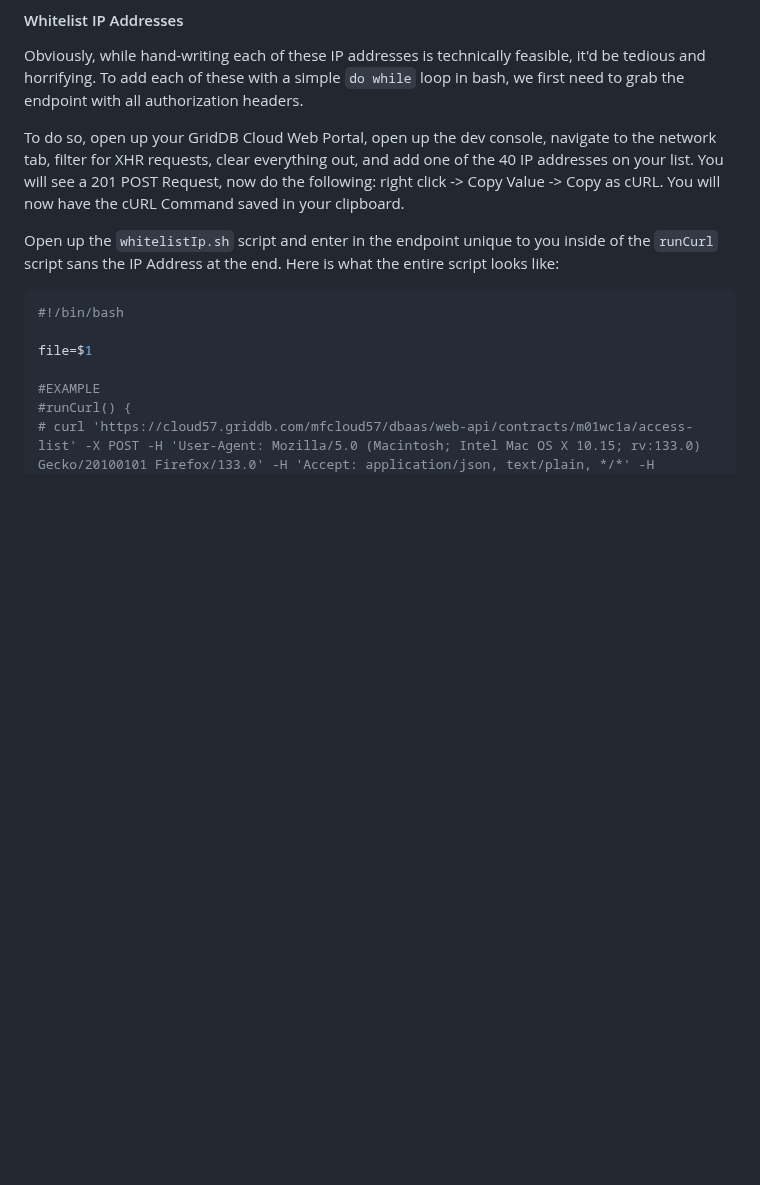
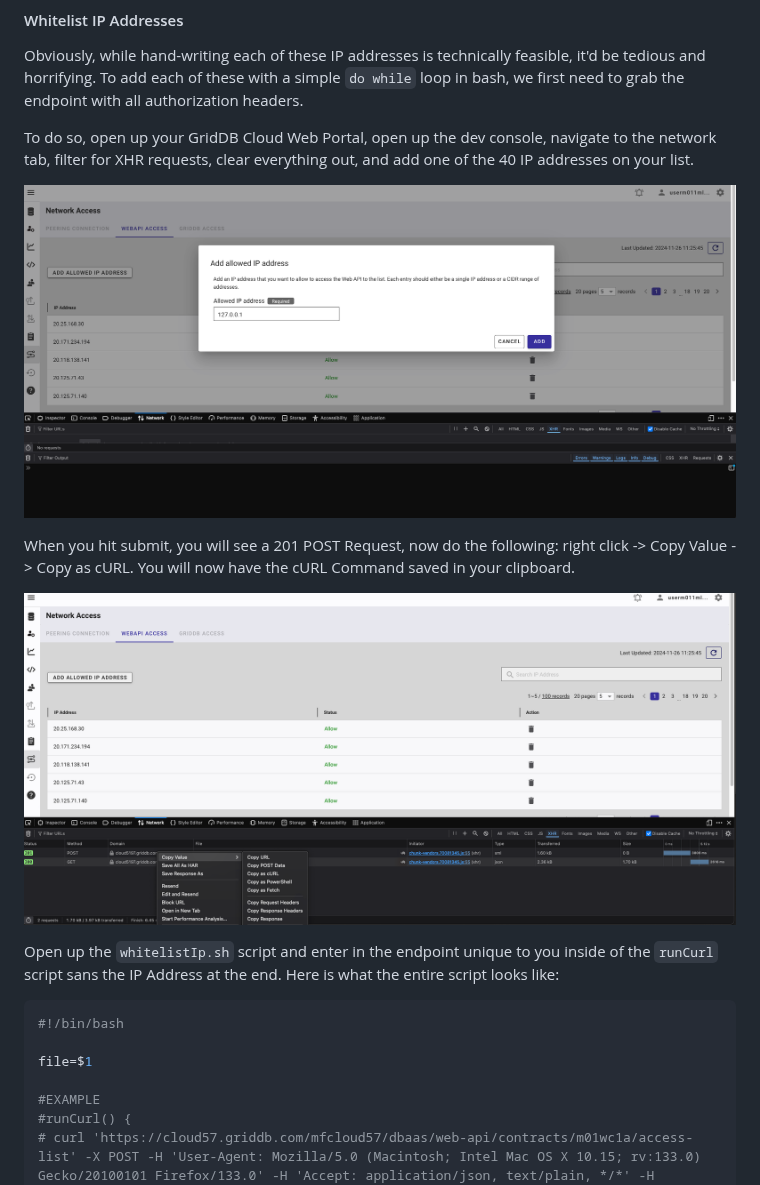
Before and after one commit to griddbnet/Blogs, a Markdown page: README.md, the part around the change. Rendered like a GitHub page; pictures changed too: images/adding-dummy-ip.png (added), images/getting-curl-from-dev-console.png (added); blank space fills up the shorter version.

Commit message:
added more screenshots

```diff
--- a/README.md
+++ b/README.md
@@ -169,7 +169,13 @@ This will output a list of about 40 possible IP Addresses and save it into a tex
 
 Obviously, while hand-writing each of these IP addresses is technically feasible, it'd be tedious and horrifying. To add each of these with a simple `do while` loop in bash, we first need to grab the endpoint with all authorization headers.
 
-To do so, open up your GridDB Cloud Web Portal, open up the dev console, navigate to the network tab, filter for XHR requests, clear everything out, and add one of the 40 IP addresses on your list. You will see a 201 POST Request, now do the following: right click -> Copy Value -> Copy as cURL. You will now have the cURL Command saved in your clipboard.
+To do so, open up your GridDB Cloud Web Portal, open up the dev console, navigate to the network tab, filter for XHR requests, clear everything out, and add one of the 40 IP addresses on your list.
+
+![dummy-ip](/images/adding-dummy-ip.png)
+
+When you hit submit, you will see a 201 POST Request, now do the following: right click -> Copy Value -> Copy as cURL. You will now have the cURL Command saved in your clipboard.
+
+![curl-value](/images/getting-curl-from-dev-console.png)
 
 Open up the `whitelistIp.sh` script and enter in the endpoint unique to you inside of the `runCurl` script sans the IP Address at the end. Here is what the entire script looks like:
 
```
Also changed, not shown: 1 other file.
